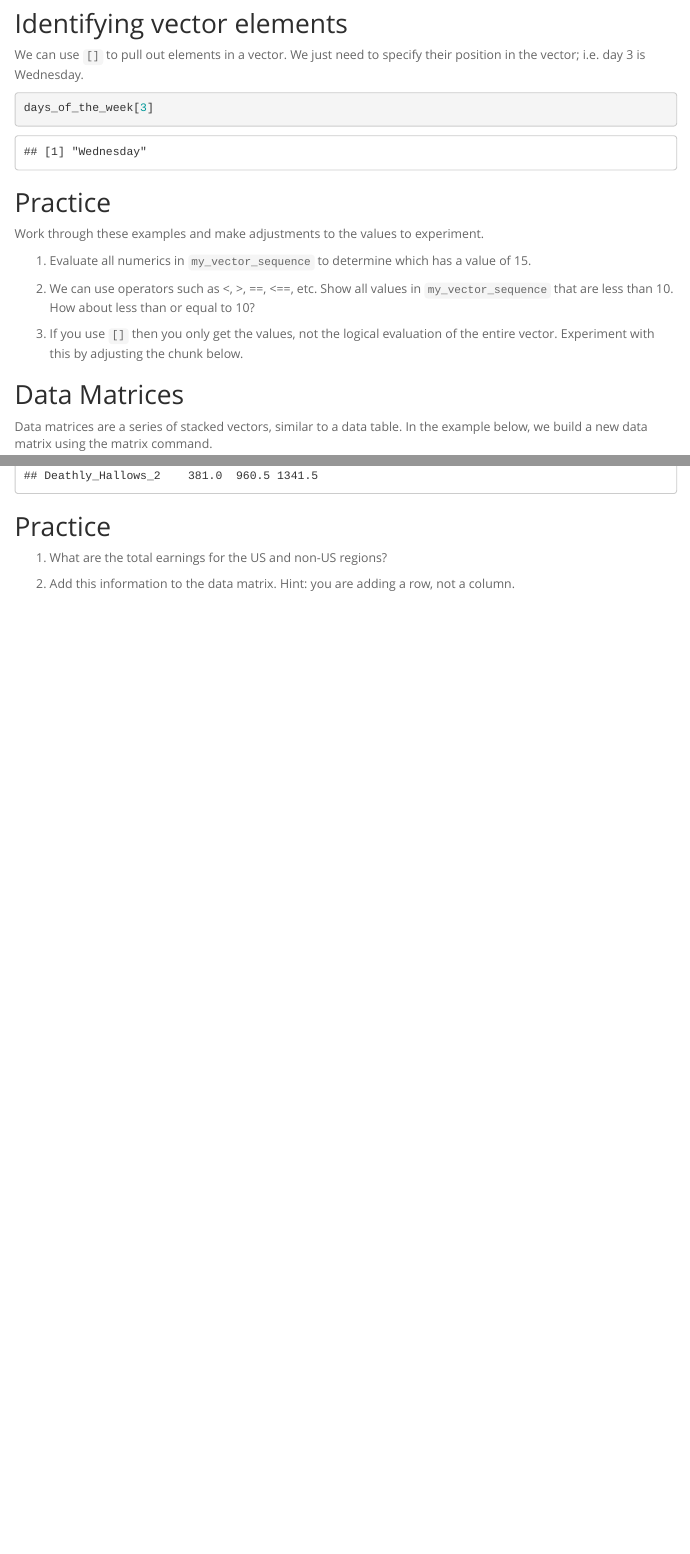
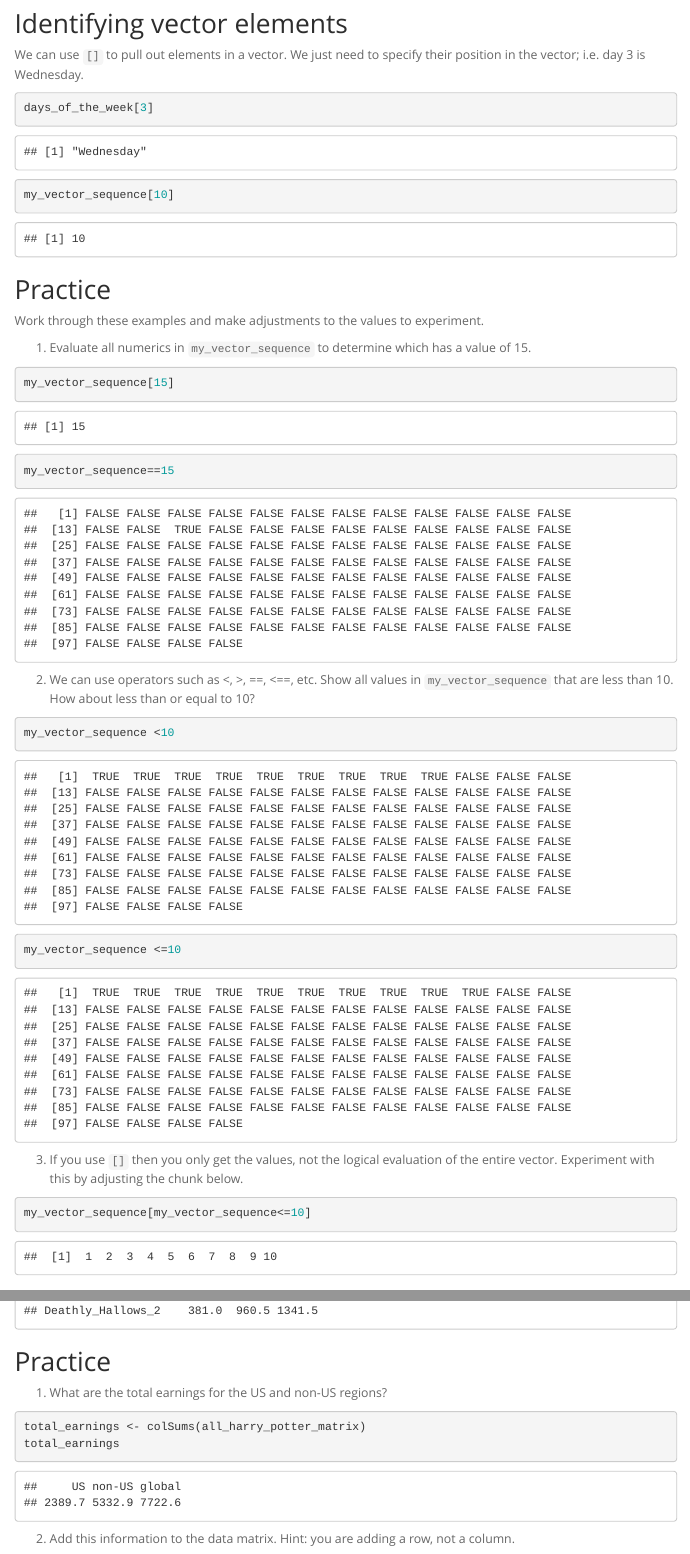
Before and after one commit to Elyse-C/BIS15W2024_ecarosa, an R Markdown document (lab2/lab2_2.Rmd): the page in a window 1100 px wide, from 910 px down, and a second part further down, joined at a grey line. Rendered offline with R 4.5, knitr and Pandoc, with nearby package versions; menus at the side of the page are left out.

Commit message:
lab 2 update

````diff
--- a/lab2/lab2_2.Rmd
+++ b/lab2/lab2_2.Rmd
@@ -46,16 +46,41 @@ We can use `[]` to pull out elements in a vector. We just need to specify their
 days_of_the_week[3]
 ```
 
+```{r}
+my_vector_sequence[10]
+```
+
+
 ## Practice
 Work through these examples and make adjustments to the values to experiment.
 
 1. Evaluate all numerics in `my_vector_sequence` to determine which has a value of 15.
 
+```{r}
+my_vector_sequence[15]
+```
+
+```{r}
+my_vector_sequence==15
+```
+
 
 2. We can use operators such as <, >, ==, <==, etc. Show all values in `my_vector_sequence` that are less than 10.  How about less than or equal to 10?
 
+```{r}
+my_vector_sequence <10
+```
+
+```{r}
+my_vector_sequence <=10
+```
+
 
 3. If you use `[]` then you only get the values, not the logical evaluation of the entire vector. Experiment with this by adjusting the chunk below.
+
+```{r}
+my_vector_sequence[my_vector_sequence<=10]
+```
 
 
 ## Data Matrices
@@ -127,5 +152,12 @@ all_harry_potter_matrix
 ## Practice
 1. What are the total earnings for the US and non-US regions?
 
+```{r}
+total_earnings <- colSums(all_harry_potter_matrix)
+total_earnings
+```
+
 
 2. Add this information to the data matrix. Hint: you are adding a row, not a column.
+
+```{r}
````
Also changed, not shown: lab2/lab2_1.Rmd (+1 -0 lines), lab2/lab2_2.Rmd (2 more changed lines).
